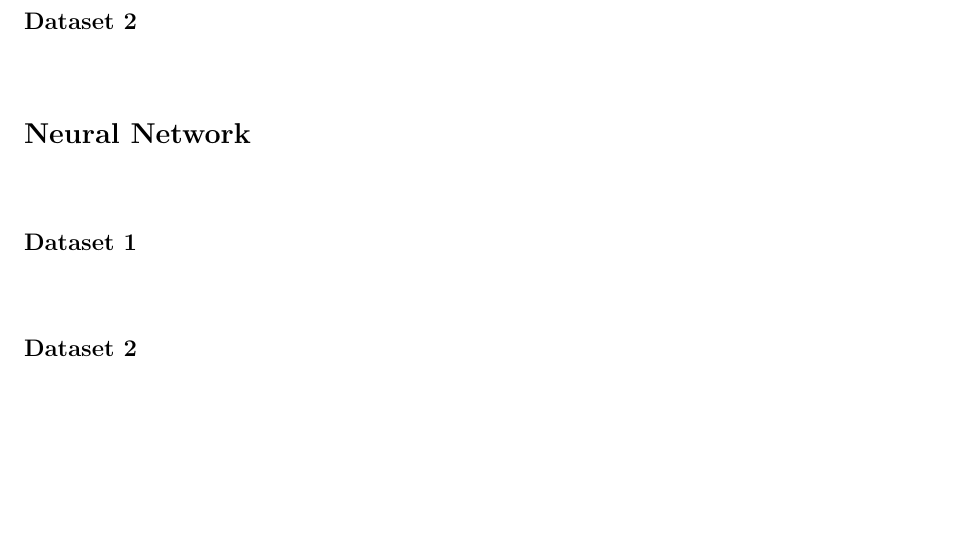
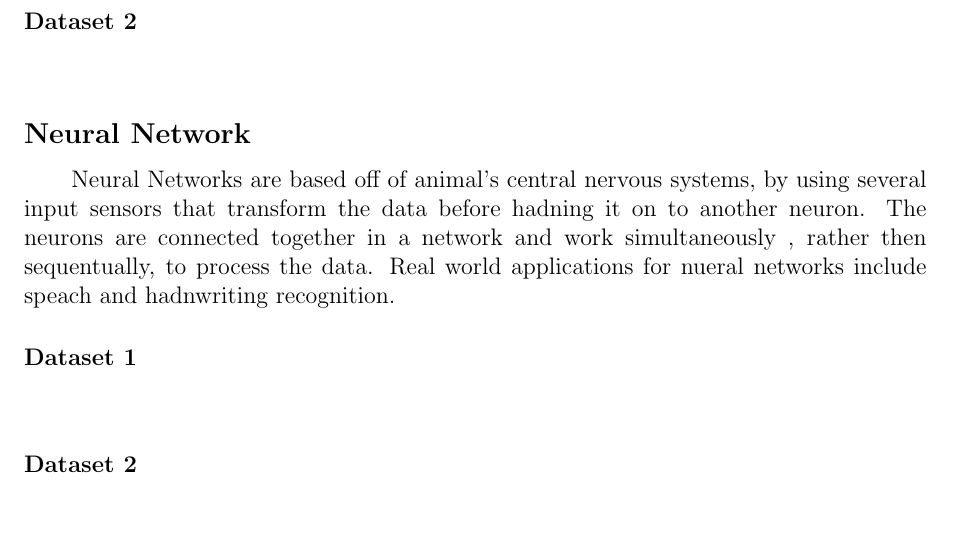
Before and after one commit to mpomery/CITS3401, a LaTeX document (project2/report/CITS3401Project2.tex): part of page 3 of 4, cut so that both start at the same text, the shorter picture padded with empty space. Compiled offline with pdfLaTeX.

Commit message:
Neural Nets

```diff
--- a/project2/report/CITS3401Project2.tex
+++ b/project2/report/CITS3401Project2.tex
@@ -91,6 +91,9 @@ This means that each different category is seperated by as large a gap as possib
 
 \subsection*{Neural Network}
 \paragraph \indent
+Neural Networks are based off of animal's central nervous systems, by using several input sensors that transform the data before hadning it on to another neuron.
+The neurons are connected together in a network and work simultaneously , rather then sequentually, to process the data.
+Real world applications for nueral networks include speach and hadnwriting recognition.
 
 \subsubsection*{Dataset 1}
 \paragraph \indent
```
Also changed, not shown: project2/report/CITS3401Project2.pdf.
